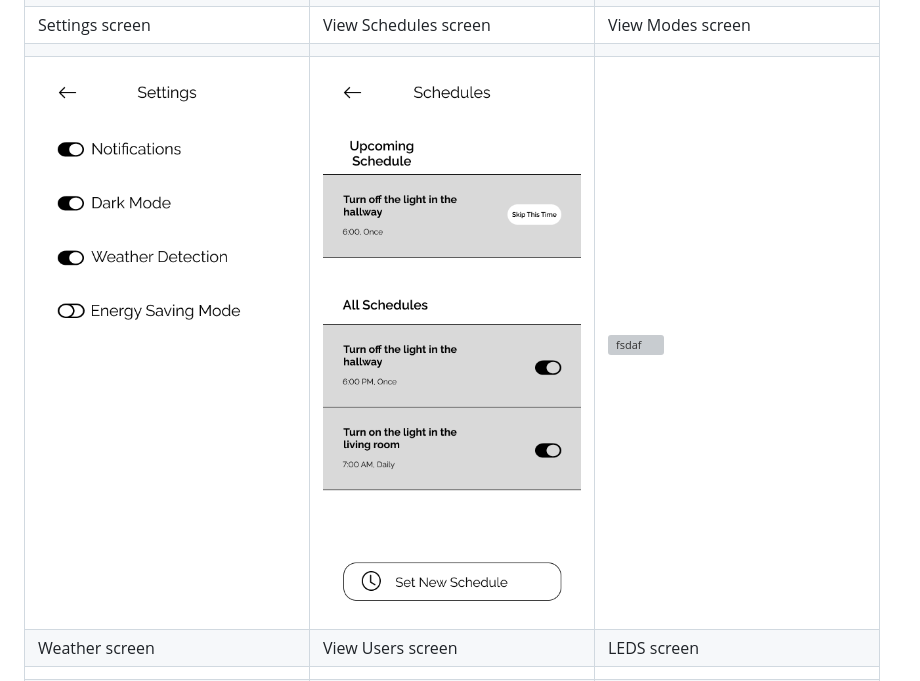
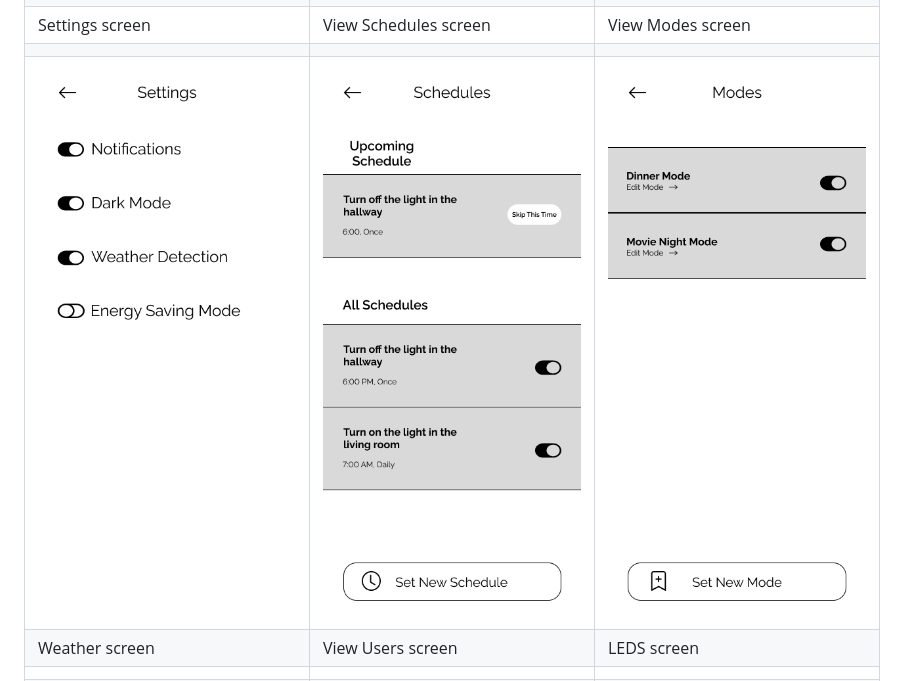
Before and after one commit to MohammadAlAgha/luminexa, a Markdown page: README.md, the part around the change. Drawn GitHub-style; grey boxes are pictures that could not be loaded.

```diff
--- a/README.md
+++ b/README.md
@@ -43,7 +43,7 @@
 | ![Landing](./readme/LEDS_figma.png)     | ![fsdaf](./readme/Notifications_figma.png)    | ![fsdaf](./readme/Power%20Consumption_figma.png) |
 | Settings screen                         | View Schedules screen                         | View Modes screen                                |
 |                                         |                                               |                                                  |
-| ![Landing](./readme/Settings_figma.png) | ![fsdaf](./readme/View%20Schedules_figma.png) | ![fsdaf](./readme/View%20Modes_figma.png_)       |
+| ![Landing](./readme/Settings_figma.png) | ![fsdaf](./readme/View%20Schedules_figma.png) | ![fsdaf](./readme/View%20Modes_figma.png)        |
 | Weather screen                          | View Users screen                             | LEDS screen                                      |
 |                                         |                                               |                                                  |
 | ![Landing](./readme/Weather_figma.png)  | ![fsdaf](./readme/Users_figma.png)            | ![fsdaf](./readme/LEDS_figma.png)                |
```
